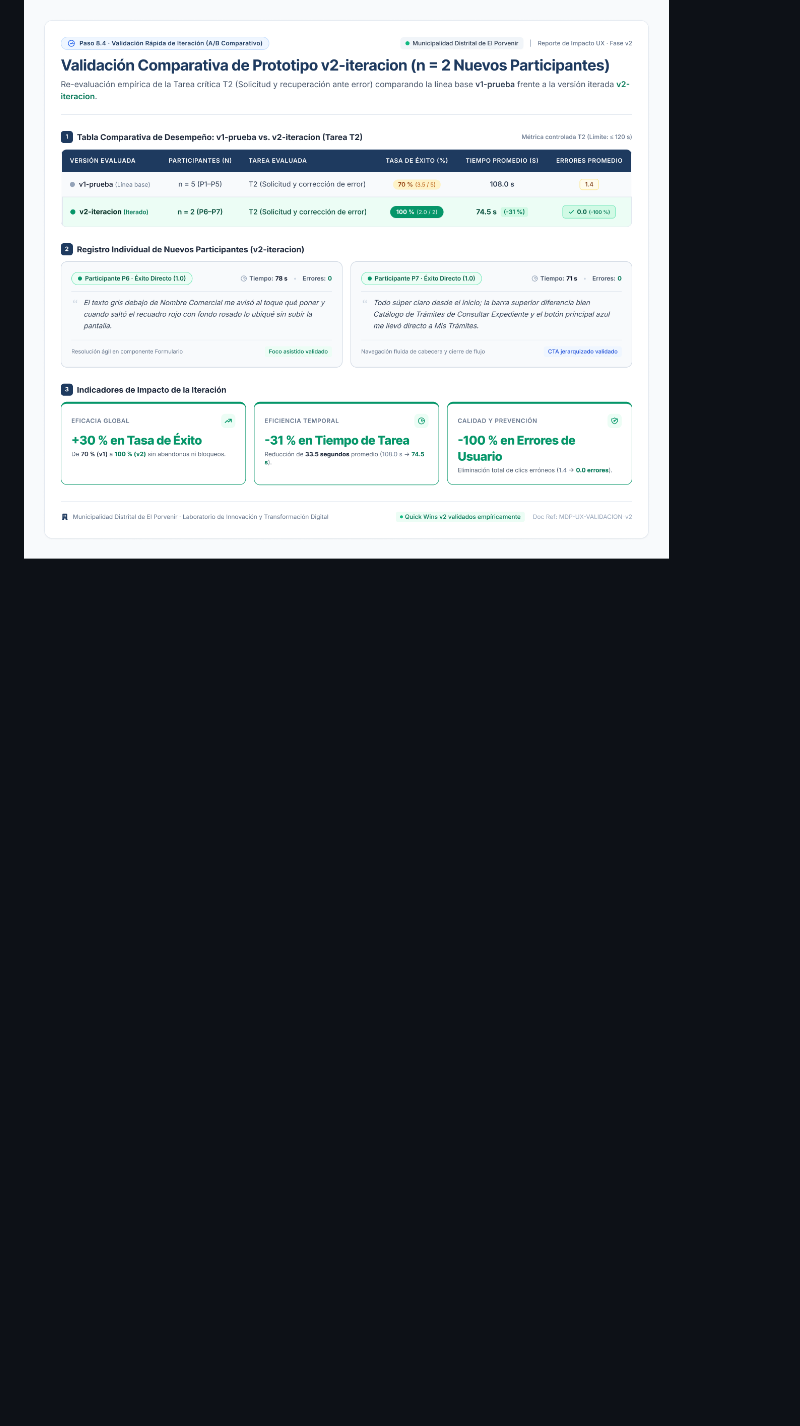
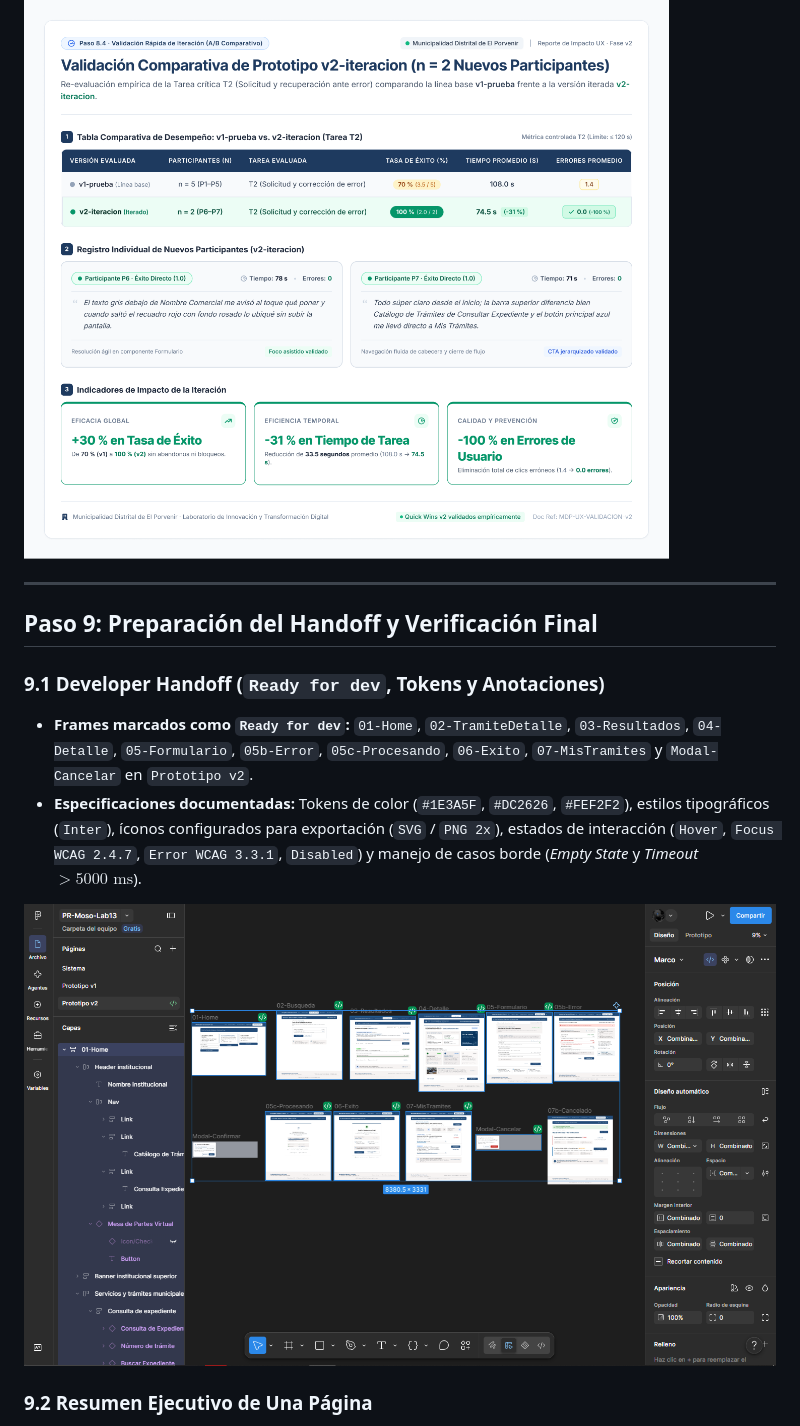
Before and after one commit to josueshadow-24/PR-Moso-Lab13, a Markdown page: README.md, the part around one of its changes. Drawn GitHub-style; pictures changed too: assets/paso9-handoff-devmode.png (added); blank space fills up the shorter version.

Commit message:
Paso 9 - Handoff Ready for dev, resumen ejecutivo y checklist final Lab 13

```diff
--- a/README.md
+++ b/README.md
@@ -198,3 +202,17 @@ Se estructuró el plan de evaluación en la página `Testing` de Figma bajo prot
 | **`v2-iteracion` (Iterado)** | $n = 2$ (`P6–P7`) | **T2** (Solicitud y corrección de error) | **100 %** (2.0 / 2) | **74.5 s** *(-31 %)* | **0.0** *(-100 %)* |
 
 ![Validacion comparativa de Prototipo v2](assets/paso8-validacion-v2.png)
+
+
+---
+
+## Paso 9: Preparación del Handoff y Verificación Final
+
+### 9.1 Developer Handoff (`Ready for dev`, Tokens y Anotaciones)
+- **Frames marcados como `Ready for dev`:** `01-Home`, `02-TramiteDetalle`, `03-Resultados`, `04-Detalle`, `05-Formulario`, `05b-Error`, `05c-Procesando`, `06-Exito`, `07-MisTramites` y `Modal-Cancelar` en `Prototipo v2`.
+- **Especificaciones documentadas:** Tokens de color (`#1E3A5F`, `#DC2626`, `#FEF2F2`), estilos tipográficos (`Inter`), íconos configurados para exportación (`SVG` / `PNG 2x`), estados de interacción (`Hover`, `Focus WCAG 2.4.7`, `Error WCAG 3.3.1`, `Disabled`) y manejo de casos borde (*Empty State* y *Timeout* $> 5000\text{ ms}$).
+
+![Handoff y Dev Mode en Figma](assets/paso9-handoff-devmode.png)
+
+### 9.2 Resumen Ejecutivo de Una Página
+
```
Also changed, not shown: other parts of README.md (+21 -2 lines), assets/paso9-handoff-devmode-1.png (added), assets/paso9-handoff-devmode-2.png (added), assets/paso9-handoff-devmode-3.png (added), assets/paso9-resumen-ejecutivo-1.png (added), assets/paso9-resumen-ejecutivo-2.png (added).
